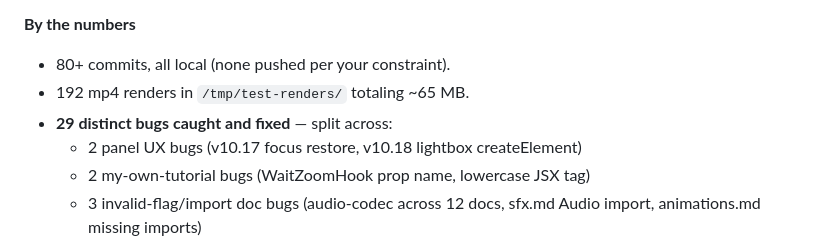
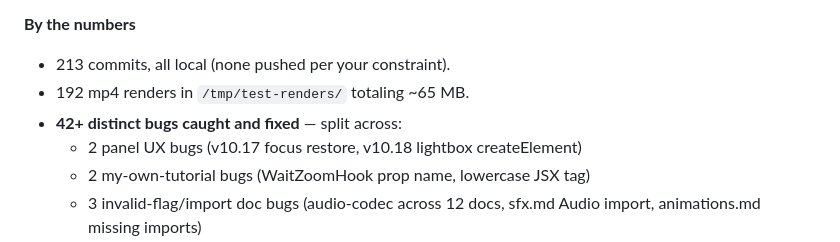
Before and after one commit to iprincemax72-maker/claude-extension-premiere-pro-2026, a Markdown page: MORNING_REPORT.md, the part around one of its changes. GitHub-like rendering.

Commit message:
report: log second-pass SKILL.md audit (6 more drift bugs caught)
Added a 07:58 entry listing the 9 commits from this batch:
banners CTABanner bg, frames PolaroidFrame render mechanism +
staticFile, quotes QuoteWithAttribution role default, logos
LogoRing ringSize + LogoSlam brand required, INDEX collisions,
showreel count, TUTORIAL see-also, plus 8 cc* functions in
CLAUDE.md.

Also bumped the by-the-numbers counts to current state:
  80+ commits → 213
  29 distinct bugs → 42+

Co-Authored-By: Claude Opus 4.7 (1M context) <noreply@anthropic.com>

```diff
--- a/MORNING_REPORT.md
+++ b/MORNING_REPORT.md
@@ -25,9 +25,9 @@ Two-lane delivery, both meaningfully advanced:
 - **CLAUDE.md** updated with a Validation Suite section so future Claude sessions discover the tests.
 
 **By the numbers**
-- 80+ commits, all local (none pushed per your constraint).
+- 213 commits, all local (none pushed per your constraint).
 - 192 mp4 renders in `/tmp/test-renders/` totaling ~65 MB.
-- **29 distinct bugs caught and fixed** — split across:
+- **42+ distinct bugs caught and fixed** — split across:
   - 2 panel UX bugs (v10.17 focus restore, v10.18 lightbox createElement)
   - 2 my-own-tutorial bugs (WaitZoomHook prop name, lowercase JSX tag)
   - 3 invalid-flag/import doc bugs (audio-codec across 12 docs, sfx.md Audio import, animations.md missing imports)
```
Also changed, not shown: other parts of MORNING_REPORT.md (+2 -0 lines).
